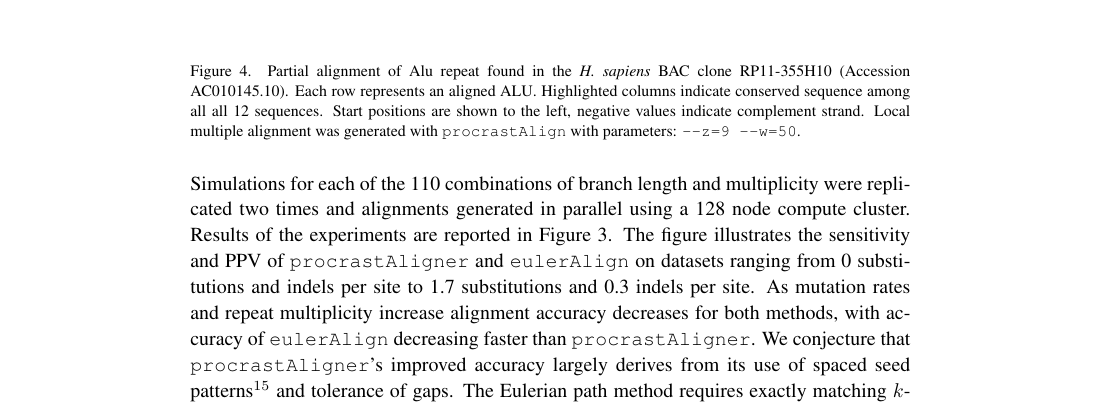
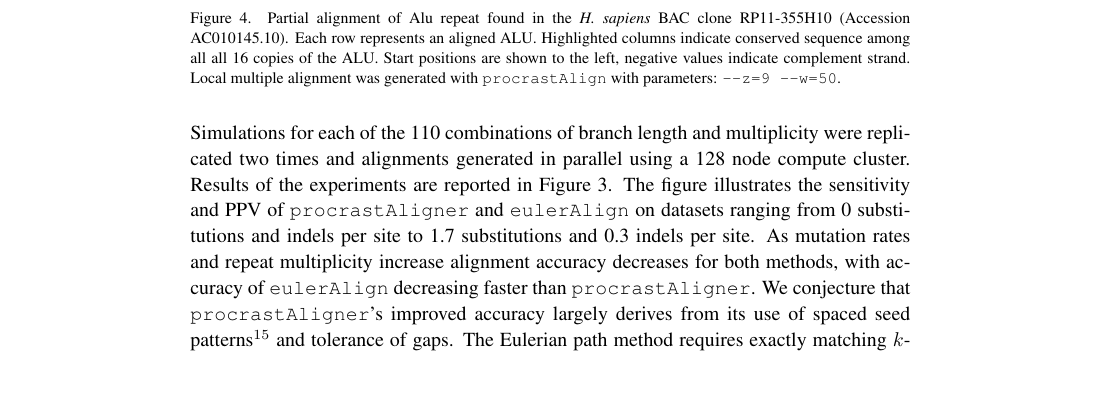
Before and after one commit to koadman/mauveAligner, a LaTeX document (writing/procrastinationII/procrast2.tex): part of page 9 of 11 before the commit and part of page 9 of 10 after it, cut so that both start at the same text, the shorter picture padded with empty space. Compiled offline with pdfLaTeX; an older LaTeX class or package is replaced by its successor.

Commit message:
changes to alu alignment legend.

```diff
--- a/writing/procrastinationII/procrast2.tex
+++ b/writing/procrastinationII/procrast2.tex
@@ -442,14 +442,13 @@ decreasing faster than \texttt{procrastAligner}.  We conjecture that
 use of spaced seed patterns\cite{ref-procrast} and tolerance of gaps.
 The Eulerian path method requires exactly matching $k$-mers to seed
 gapped alignment extensions.
-
-
 \begin{figure}[t]
 \centering \epsfig{file=./figures/alu_align.eps,width=5.0in}
+\vspace{-1.0cm}
 \caption{Partial alignment of Alu repeat found in the \emph{H. sapiens} BAC
 clone RP11-355H10 (Accession AC010145.10). Each row represents an
 aligned ALU. Highlighted columns indicate conserved sequence among all
-all 12 sequences. Start positions are shown to the left, negative
+all 16 copies of the ALU. Start positions are shown to the left, negative
 values indicate complement strand.  Local multiple alignment was
 generated with \texttt{procrastAlign} with parameters: \texttt{--z=9
 --w=50}.  }
```
